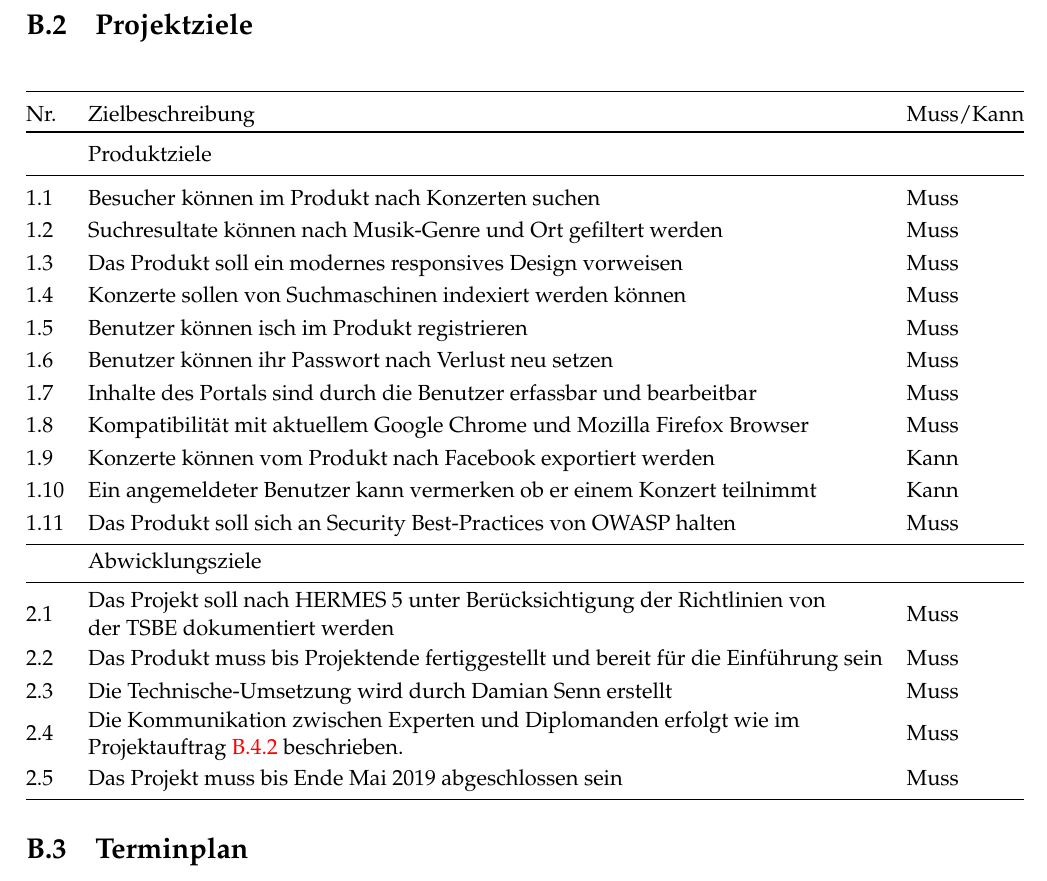
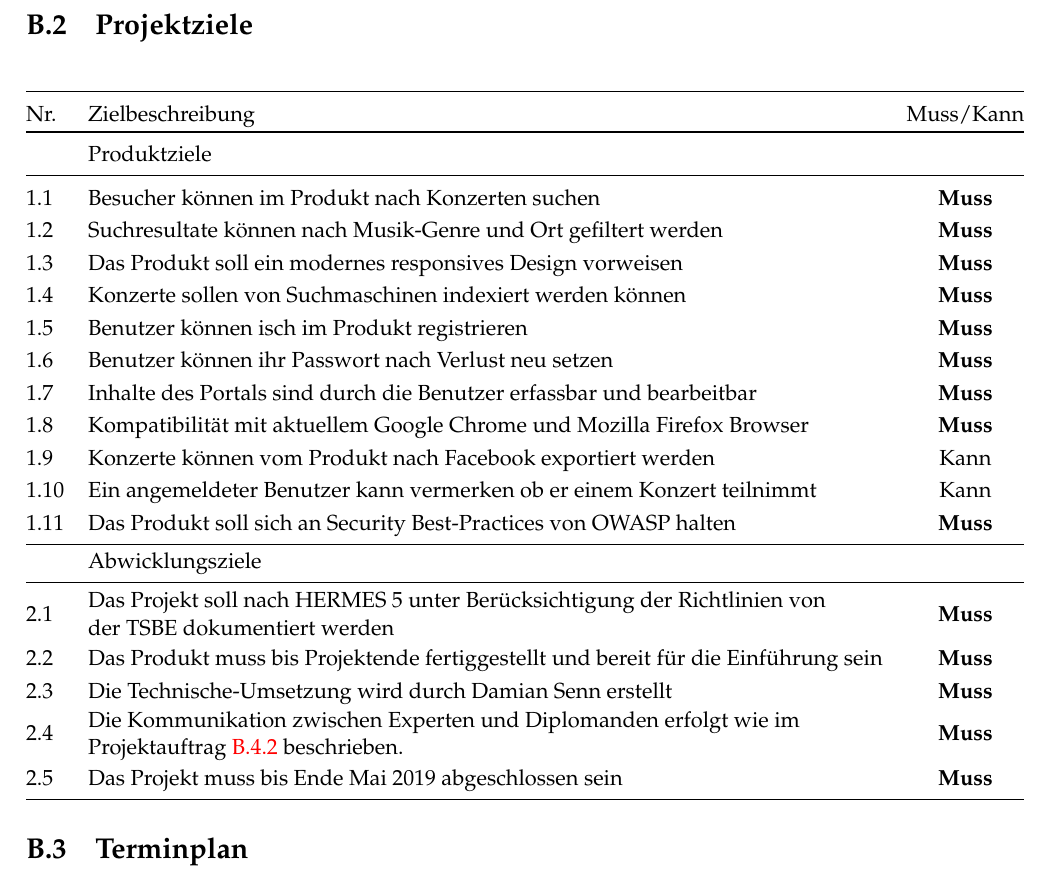
Before and after one commit to topaxi/diplomarbeit-tsbe, a LaTeX thesis (doc/main.tex, which reads doc/initialisierung/ziele.tex): part of page 23 of 31, cut so that both start at the same text. Compiled offline with pdfLaTeX.

Commit message:
Styling of ziele

```diff
--- a/doc/initialisierung/ziele.tex
+++ b/doc/initialisierung/ziele.tex
@@ -1,27 +1,27 @@
-\begin{longtable}[]{@{}lll@{}}
+\begin{longtable}[]{@{}llc@{}}
   \toprule
   Nr.  & Zielbeschreibung                                                                       & Muss/Kann\tabularnewline
   \toprule
        & Produktziele\tabularnewline
   \midrule
-  1.1  & Besucher können im Produkt nach Konzerten suchen                                       & Muss\tabularnewline
-  1.2  & Suchresultate können nach Musik-Genre und Ort gefiltert werden                         & Muss\tabularnewline
-  1.3  & Das Produkt soll ein modernes responsives Design vorweisen                             & Muss\tabularnewline
-  1.4  & Konzerte sollen von Suchmaschinen indexiert werden können                              & Muss\tabularnewline
-  1.5  & Benutzer können isch im Produkt registrieren                                           & Muss\tabularnewline
-  1.6  & Benutzer können ihr Passwort nach Verlust neu setzen                                   & Muss\tabularnewline
-  1.7  & Inhalte des Portals sind durch die Benutzer erfassbar und bearbeitbar                  & Muss\tabularnewline
-  1.8  & Kompatibilität mit aktuellem Google Chrome und Mozilla Firefox Browser                 & Muss\tabularnewline
+  1.1  & Besucher können im Produkt nach Konzerten suchen                                       & \textbf{Muss}\tabularnewline
+  1.2  & Suchresultate können nach Musik-Genre und Ort gefiltert werden                         & \textbf{Muss}\tabularnewline
+  1.3  & Das Produkt soll ein modernes responsives Design vorweisen                             & \textbf{Muss}\tabularnewline
+  1.4  & Konzerte sollen von Suchmaschinen indexiert werden können                              & \textbf{Muss}\tabularnewline
+  1.5  & Benutzer können isch im Produkt registrieren                                           & \textbf{Muss}\tabularnewline
+  1.6  & Benutzer können ihr Passwort nach Verlust neu setzen                                   & \textbf{Muss}\tabularnewline
+  1.7  & Inhalte des Portals sind durch die Benutzer erfassbar und bearbeitbar                  & \textbf{Muss}\tabularnewline
+  1.8  & Kompatibilität mit aktuellem Google Chrome und Mozilla Firefox Browser                 & \textbf{Muss}\tabularnewline
   1.9  & Konzerte können vom Produkt nach Facebook exportiert werden                            & Kann\tabularnewline
   1.10 & Ein angemeldeter Benutzer kann vermerken ob er einem Konzert teilnimmt                 & Kann\tabularnewline
-  1.11 & Das Produkt soll sich an Security Best-Practices von OWASP halten                      & Muss\tabularnewline
+  1.11 & Das Produkt soll sich an Security Best-Practices von OWASP halten                      & \textbf{Muss}\tabularnewline
   \bottomrule
        & Abwicklungsziele\tabularnewline
   \midrule
-  2.1  & \makecell[l]{Das Projekt soll nach HERMES 5 unter Berücksichtigung der Richtlinien von                            \\ der TSBE dokumentiert werden} & Muss\tabularnewline
-  2.2  & Das Produkt muss bis Projektende fertiggestellt und bereit für die Einführung sein     & Muss\tabularnewline
-  2.3  & Die Technische-Umsetzung wird durch Damian Senn erstellt                               & Muss\tabularnewline
-  2.4  & \makecell[l]{Die Kommunikation zwischen Experten und Diplomanden erfolgt wie im                                   \\ Projektauftrag \ref{kommunikation} beschrieben.} & Muss\tabularnewline
-  2.5  & Das Projekt muss bis Ende Mai 2019 abgeschlossen sein                                  & Muss\tabularnewline
+  2.1  & \makecell[l]{Das Projekt soll nach HERMES 5 unter Berücksichtigung der Richtlinien von                                \\ der TSBE dokumentiert werden} & \textbf{Muss}\tabularnewline
+  2.2  & Das Produkt muss bis Projektende fertiggestellt und bereit für die Einführung sein     & \textbf{Muss}\tabularnewline
+  2.3  & Die Technische-Umsetzung wird durch Damian Senn erstellt                               & \textbf{Muss}\tabularnewline
+  2.4  & \makecell[l]{Die Kommunikation zwischen Experten und Diplomanden erfolgt wie im                                       \\ Projektauftrag \ref{kommunikation} beschrieben.} & \textbf{Muss}\tabularnewline
+  2.5  & Das Projekt muss bis Ende Mai 2019 abgeschlossen sein                                  & \textbf{Muss}\tabularnewline
   \bottomrule
 \end{longtable}
```
